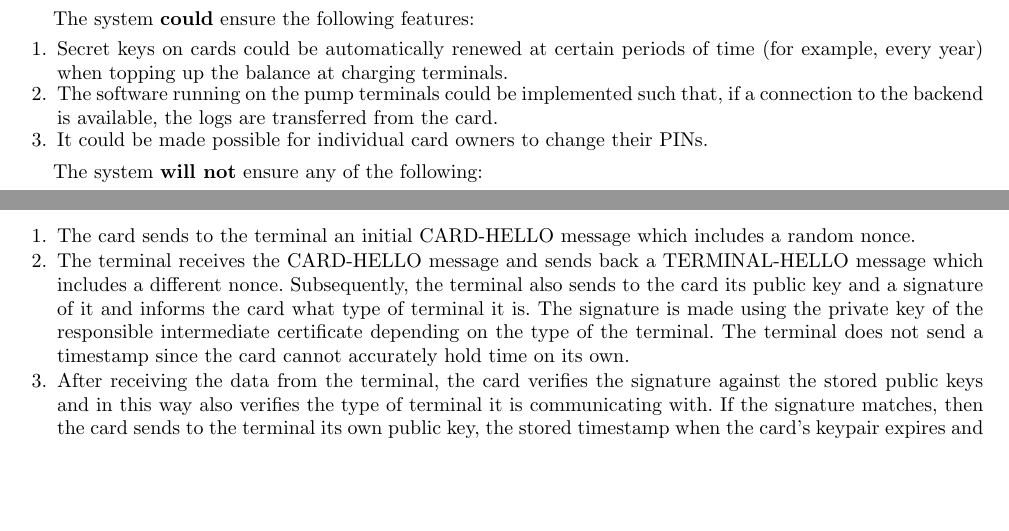
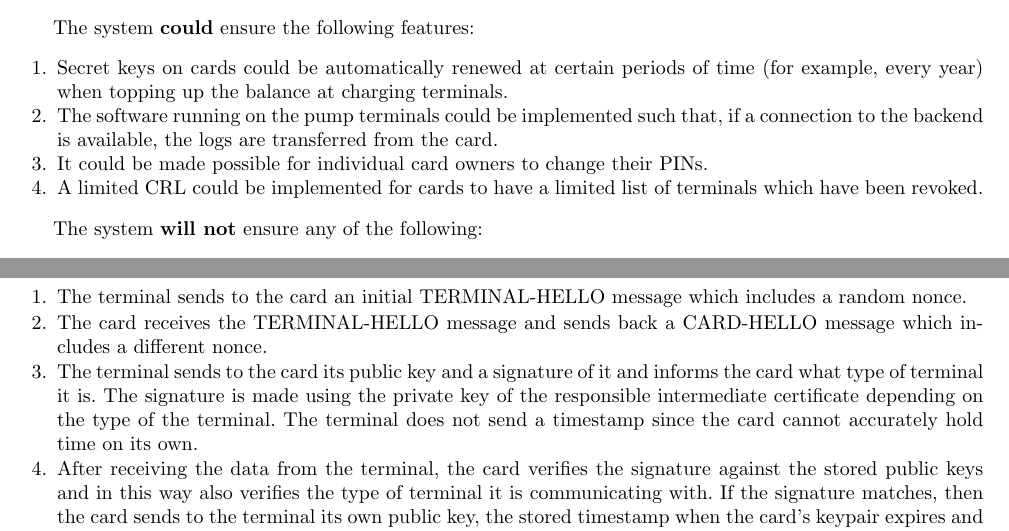
Before and after one commit to ash2005/javacard-petrol-rationing, a LaTeX paper (Design/design.tex, which reads Design/handshake.tex, Design/requirements.tex): two parts of pages 4 and 5 of 7, joined at a grey line, cut so that both start at the same text, the shorter picture padded with empty space. Compiled offline with pdfLaTeX.

Commit message:
roma proposed fixes

```diff
--- a/Design/handshake.tex
+++ b/Design/handshake.tex
@@ -4,8 +4,9 @@ The initial data exchange between a card and a terminal (either of the two termi
 
 The steps of this initial handshake are as follows:
 \begin{enumerate}
- \item The card sends to the terminal an initial CARD-HELLO message which includes a random nonce.
- \item The terminal receives the CARD-HELLO message and sends back a TERMINAL-HELLO message which includes a different nonce. Subsequently, the terminal also sends to the card its public key and a signature of it and informs the card what type of terminal it is. The signature is made using the private key of the responsible intermediate certificate depending on the type of the terminal. The terminal does not send a timestamp since the card cannot accurately hold time on its own.
+ \item The terminal sends to the card an initial TERMINAL-HELLO message which includes a random nonce.
+ \item The card receives the TERMINAL-HELLO message and sends back a CARD-HELLO message which includes a different nonce.
+ \item The terminal sends to the card its public key and a signature of it and informs the card what type of terminal it is. The signature is made using the private key of the responsible intermediate certificate depending on the type of the terminal. The terminal does not send a timestamp since the card cannot accurately hold time on its own.
  \item After receiving the data from the terminal, the card verifies the signature against the stored public keys and in this way also verifies the type of terminal it is communicating with. If the signature matches, then the card sends to the terminal its own public key, the stored timestamp when the card's keypair expires and a signature of the two items. The trust store of the card contains the two public keys of the intermediate certificates used for the terminals. The public key of the root certificate is not used for verification purposes. The reason for this is that (a) for the root certificate we use keys much bigger than what the card supports, and (b) also to reduce the processing time required for signature verification.
  \item The terminal receives the data and verifies it accordingly. If the verification is passed, the terminal sends a CHANGE-CIPHER-SPEC message to the card, indicating that from then onwards all transmitted data will be encrypted.
  \item The card receives this message and sends its own CHANGE-CIPHER-SPEC.
--- a/Design/requirements.tex
+++ b/Design/requirements.tex
@@ -23,6 +23,7 @@ The system {\bf could} ensure the following features:
   \item Secret keys on cards could be automatically renewed at certain periods of time (for example, every year) when topping up the balance at charging terminals.
   \item The software running on the pump terminals could be implemented such that, if a connection to the backend is available, the logs are transferred from the card.
   \item It could be made possible for individual card owners to change their PINs.
+  \item A limited CRL could be implemented for cards to have a limited list of terminals which have been revoked.
 \end{enumerate}
 
 The system {\bf will not} ensure any of the following:
```
